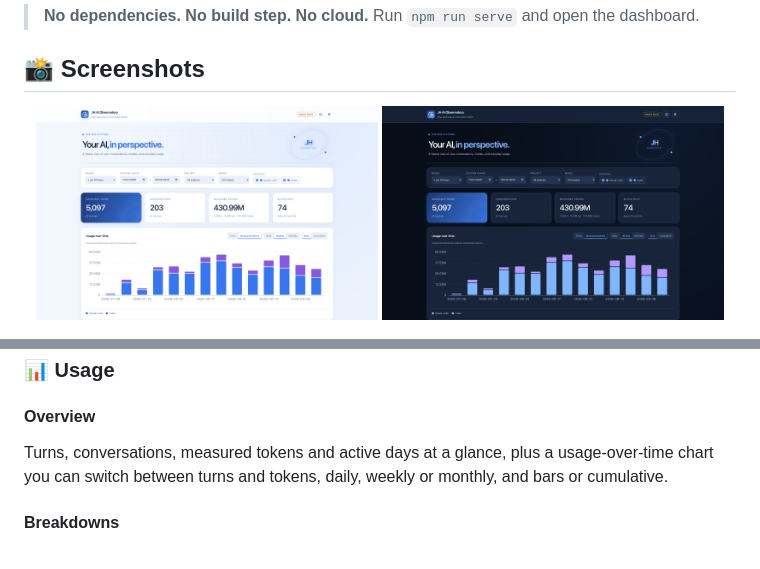
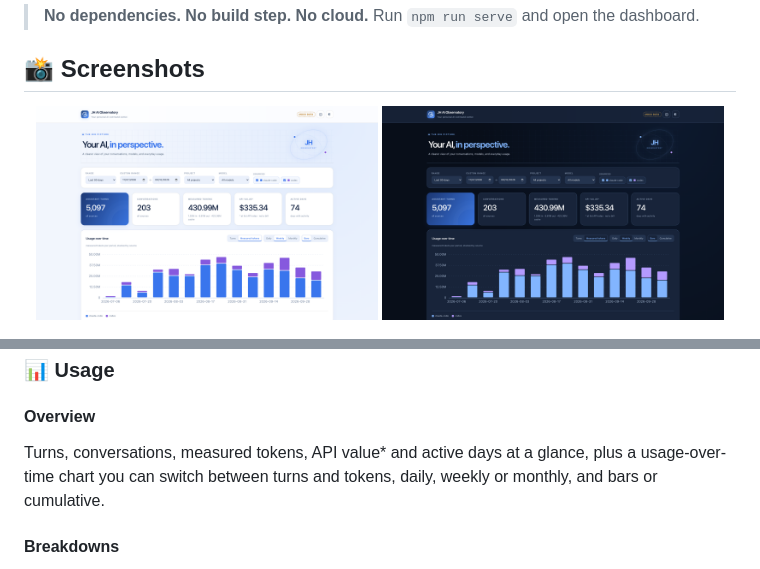
Before and after one commit to JessamyH/jh-ai-observatory, a Markdown page: README.md, 2 parts joined by grey strips. GitHub-like rendering; pictures changed too: docs/images/dark.png, docs/images/overview.png.

Commit message:
feat: show API value* in the KPI row (#5)

```diff
--- a/README.md
+++ b/README.md
@@ -39,7 +39,7 @@ JH AI Observatory is intentionally strict about its numbers.
 
 #### Overview
 
-Turns, conversations, measured tokens and active days at a glance, plus a usage-over-time chart you can switch between turns and tokens, daily, weekly or monthly, and bars or cumulative.
+Turns, conversations, measured tokens, API value\* and active days at a glance, plus a usage-over-time chart you can switch between turns and tokens, daily, weekly or monthly, and bars or cumulative.
 
 #### Breakdowns
 
```
Also changed, not shown: 2 other files.
